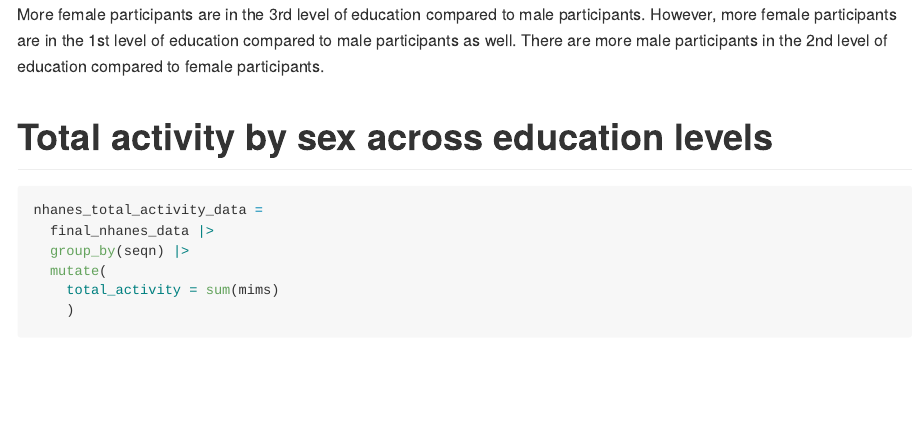
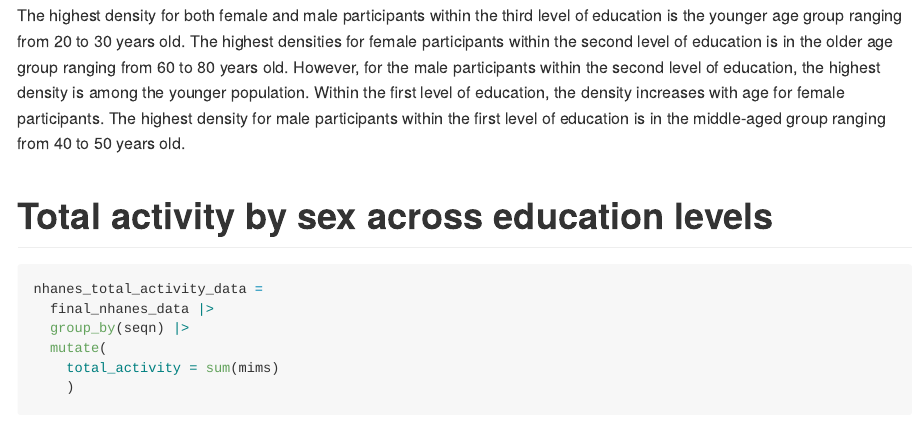
Before and after one commit to dianahern37/p8105_hw3_dmh2228, an R Markdown document (p8105_hw3_dmh2228.Rmd): the page in a window 1100 px wide, from 8370 px down before the commit and from 8390 px down after it. Rendered offline with R 4.5, knitr and Pandoc, with nearby package versions; some code elsewhere in the file could not run offline; long lines of code are wrapped; column names are cleaned by a stand-in for the janitor package.

Commit message:
fixed description for the visualization of the age distributions for men and women in each education category in problem 3

````diff
--- a/p8105_hw3_dmh2228.Rmd
+++ b/p8105_hw3_dmh2228.Rmd
@@ -281,7 +282,7 @@ sex_education_age_plot =
 sex_education_age_plot
 ```
 
-More female participants are in the 3rd level of education compared to male participants. However, more female participants are in the 1st level of education compared to male participants as well. There are more male participants in the 2nd level of education compared to female participants.
+The highest density for both female and male participants within the third level of education is the younger age group ranging from 20 to 30 years old. The highest densities for female participants within the second level of education is in the older age group ranging from 60 to 80 years old. However, for the male participants within the second level of education, the highest density is among the younger population. Within the first level of education, the density increases with age for female participants. The highest density for male participants within the first level of education is in the middle-aged group ranging from 40 to 50 years old.
 
 # Total activity by sex across education levels
 
````
Also changed, not shown: p8105_hw3_dmh2228.Rmd (3 more changed lines).
